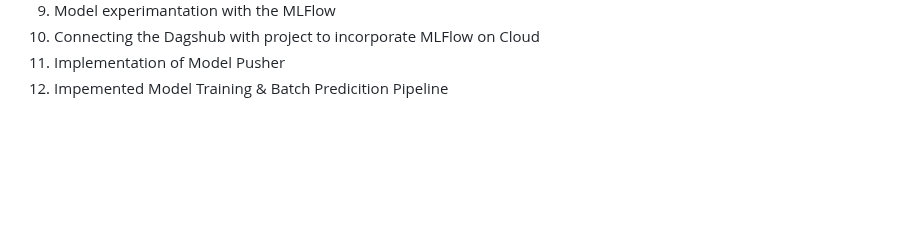
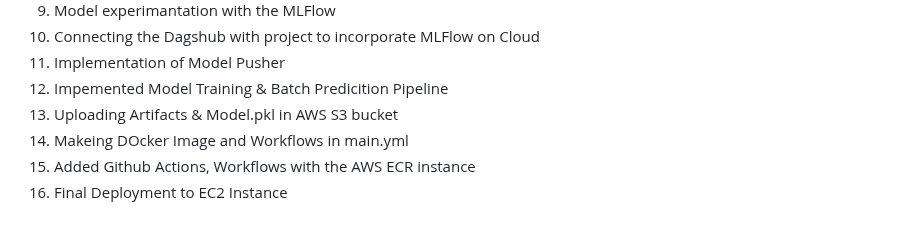
Before and after one commit to jasjeev013/ML_Learning, a Markdown page: README.md, the part around the change. GitHub-like rendering; blank space fills up the shorter version.

Commit message:
Add deployment details including AWS S3 artifact upload, Docker image creation, and GitHub Actions workflows for EC2 deployment to README.md

```diff
--- a/README.md
+++ b/README.md
@@ -316,3 +316,7 @@
 10. Connecting the Dagshub with project to incorporate MLFlow on Cloud
 11. Implementation of Model Pusher
 12. Impemented Model Training & Batch Predicition Pipeline
+13. Uploading Artifacts & Model.pkl in AWS S3 bucket
+14. Makeing DOcker Image and Workflows in main.yml
+15. Added Github Actions, Workflows with the AWS ECR instance
+16. Final Deployment to EC2 Instance
```
